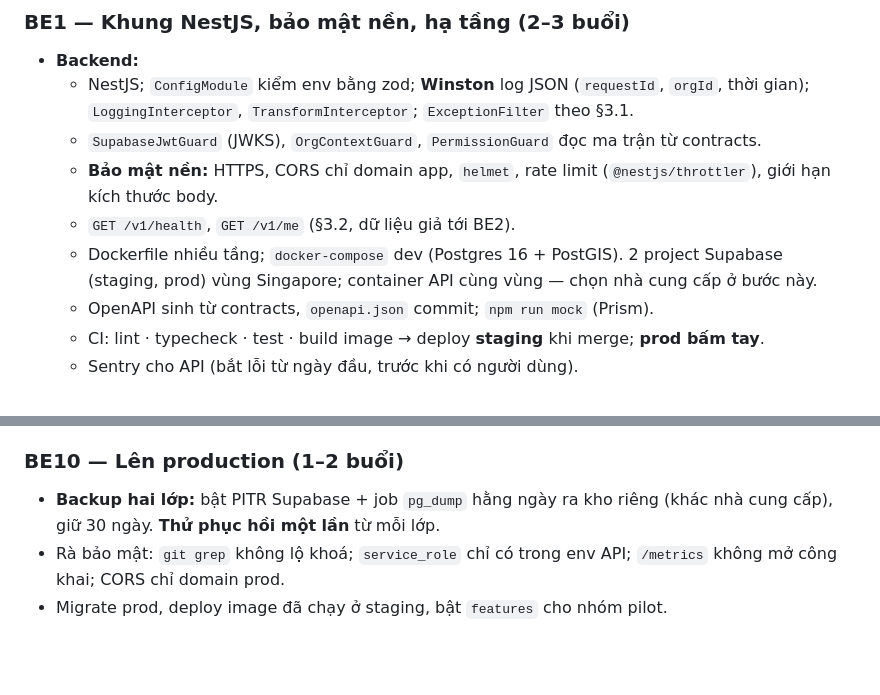
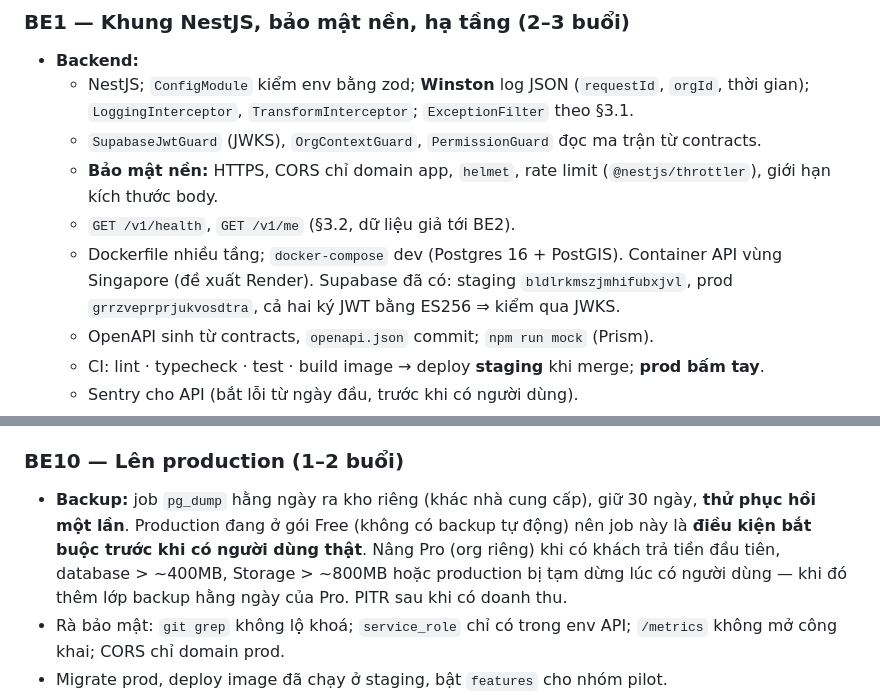
Before and after one commit to remembered-fragrance/Thumua365_BE, a Markdown page: docs/BE-backend-nestjs.md, 2 parts joined by grey strips. Rendered like a GitHub page; blank space fills up the shorter version.

```diff
--- a/docs/BE-backend-nestjs.md
+++ b/docs/BE-backend-nestjs.md
@@ -416,8 +416,9 @@ chưa đạt.
   - **Bảo mật nền:** HTTPS, CORS chỉ domain app, `helmet`, rate limit (`@nestjs/throttler`),
     giới hạn kích thước body.
   - `GET /v1/health`, `GET /v1/me` (§3.2, dữ liệu giả tới BE2).
-  - Dockerfile nhiều tầng; `docker-compose` dev (Postgres 16 + PostGIS). 2 project Supabase
-    (staging, prod) vùng Singapore; container API cùng vùng — chọn nhà cung cấp ở bước này.
+  - Dockerfile nhiều tầng; `docker-compose` dev (Postgres 16 + PostGIS). Container API vùng
+    Singapore (đề xuất Render). Supabase đã có: staging `bldlrkmszjmhifubxjvl`, prod
+    `grrzveprprjukvosdtra`, cả hai ký JWT bằng ES256 ⇒ kiểm qua JWKS.
   - OpenAPI sinh từ contracts, `openapi.json` commit; `npm run mock` (Prism).
   - CI: lint · typecheck · test · build image → deploy **staging** khi merge; **prod bấm tay**.
   - Sentry cho API (bắt lỗi từ ngày đầu, trước khi có người dùng).
@@ -509,8 +510,11 @@ chưa đạt.
 
 ### BE10 — Lên production (1–2 buổi)
 
-- **Backup hai lớp:** bật PITR Supabase + job `pg_dump` hằng ngày ra kho riêng (khác nhà
-  cung cấp), giữ 30 ngày. **Thử phục hồi một lần** từ mỗi lớp.
+- **Backup:** job `pg_dump` hằng ngày ra kho riêng (khác nhà cung cấp), giữ 30 ngày,
+  **thử phục hồi một lần**. Production đang ở gói Free (không có backup tự động) nên job này
+  là **điều kiện bắt buộc trước khi có người dùng thật**. Nâng Pro (org riêng) khi có khách
+  trả tiền đầu tiên, database > ~400MB, Storage > ~800MB hoặc production bị tạm dừng lúc có
+  người dùng — khi đó thêm lớp backup hằng ngày của Pro. PITR sau khi có doanh thu.
 - Rà bảo mật: `git grep` không lộ khoá; `service_role` chỉ có trong env API; `/metrics`
   không mở công khai; CORS chỉ domain prod.
 - Migrate prod, deploy image đã chạy ở staging, bật `features` cho nhóm pilot.
```
Also changed, not shown: MEMORY.md (+48 -1 lines).
